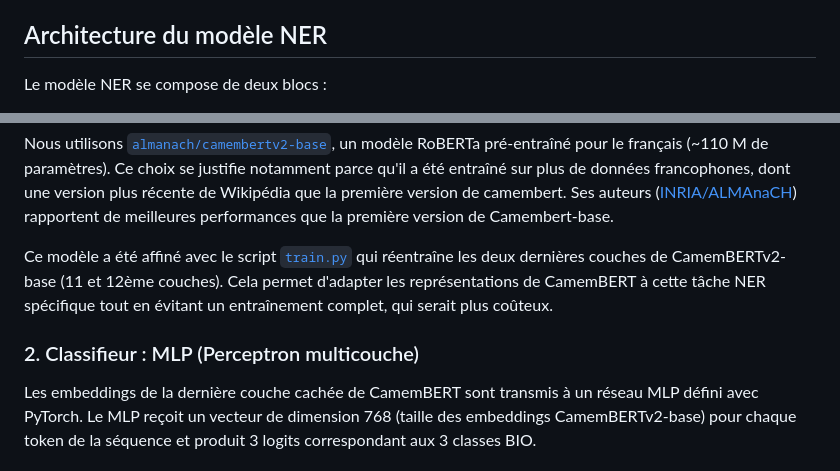
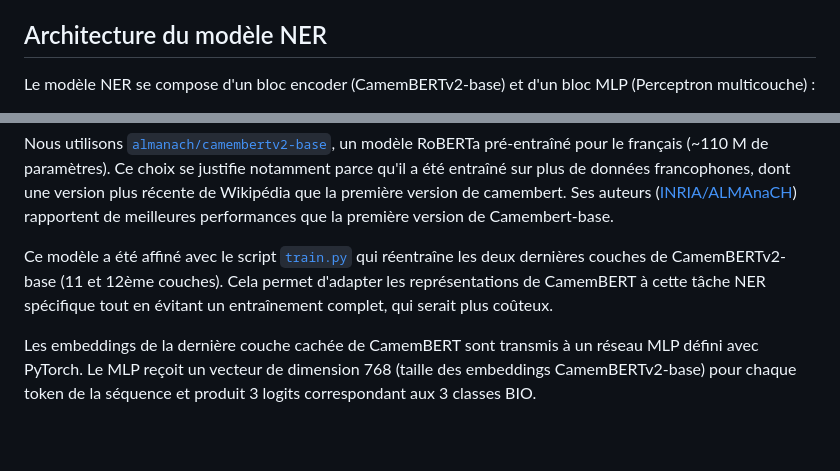
Before and after one commit to 16arpi/wikilink, a Markdown page: README.md, 2 parts joined by grey strips. GitHub-like rendering; blank space fills up the shorter version.

```diff
--- a/README.md
+++ b/README.md
@@ -34,5 +34,5 @@ Nous avons suivi quatre étapes :
 
 ## Architecture du modèle NER
 
-Le modèle NER se compose de deux blocs :
+Le modèle NER se compose d'un bloc encoder (CamemBERTv2-base) et d'un bloc MLP (Perceptron multicouche) :
 
@@ -43,8 +42,6 @@ Nous utilisons [`almanach/camembertv2-base`](https://huggingface.co/almanach/cam
 Ce choix se justifie notamment parce qu'il a été entraîné sur plus de données francophones, dont une version plus récente de Wikipédia que la première version de camembert. Ses auteurs ([INRIA/ALMAnaCH](https://almanach.inria.fr/)) rapportent de meilleures performances que la première version de Camembert-base.
 
 Ce modèle a été affiné avec le script [`train.py`](scripts/train.py) qui réentraîne les deux dernières couches de CamemBERTv2-base (11 et 12ème couches). Cela permet d'adapter les représentations de CamemBERT à cette tâche NER spécifique tout en évitant un entraînement complet, qui serait plus coûteux.
-
-### 2. Classifieur : MLP (Perceptron multicouche)
 
 Les embeddings de la dernière couche cachée de CamemBERT sont transmis à un réseau MLP défini avec PyTorch. Le MLP reçoit un vecteur de dimension 768 (taille des embeddings CamemBERTv2-base) pour chaque token de la séquence et produit 3 logits correspondant aux 3 classes BIO.
 
```
Also changed, not shown: other parts of README.md (+1 -2 lines).
